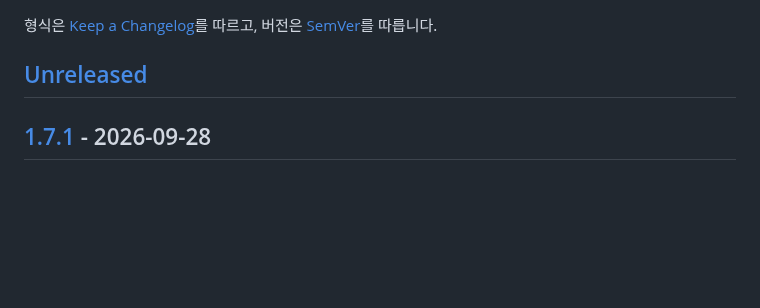
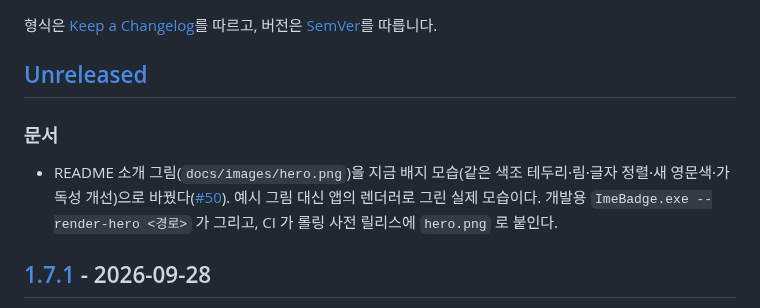
Before and after one commit to kimch0627/windows-ime-badge, a Markdown page: CHANGELOG.md, the part around the change. Drawn GitHub-style; blank space fills up the shorter version.

```diff
--- a/CHANGELOG.md
+++ b/CHANGELOG.md
@@ -3,6 +3,10 @@
 형식은 [Keep a Changelog](https://keepachangelog.com/ko/1.1.0/)를 따르고, 버전은 [SemVer](https://semver.org/lang/ko/)를 따릅니다.
 
 ## [Unreleased]
+
+### 문서
+- README 소개 그림(`docs/images/hero.png`)을 지금 배지 모습(같은 색조 테두리·림·글자 정렬·새 영문색·가독성 개선)으로 바꿨다([#50](https://github.com/kimch0627/windows-ime-badge/issues/50)).
+  예시 그림 대신 앱의 렌더러로 그린 실제 모습이다. 개발용 `ImeBadge.exe --render-hero <경로>` 가 그리고, CI 가 롤링 사전 릴리스에 `hero.png` 로 붙인다.
 
 ## [1.7.1] - 2026-09-28
 
```
Also changed, not shown: README.md (+5 -2 lines), docs/images/hero.png, 3 other files.
